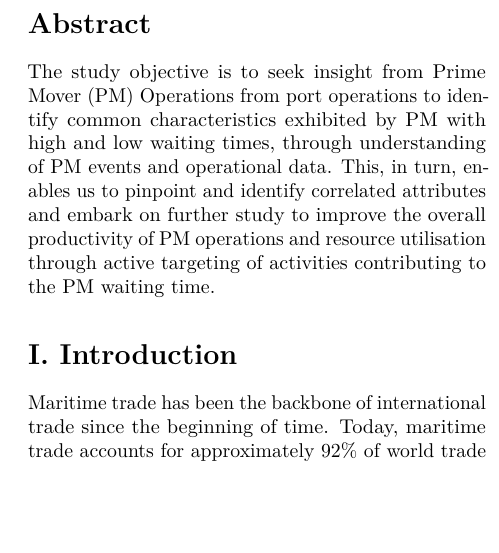
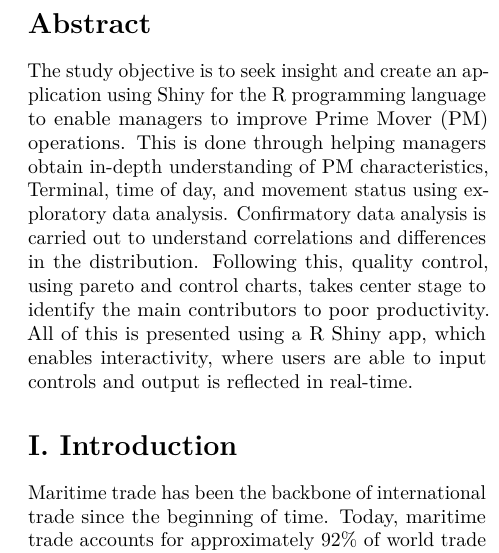
Before and after one commit to kaichin29/Project, an R Markdown document (Practice Research Paper/Practice Research Paper.Rmd): part of one column of page 1 of 7, cut so that both start at the same text, the shorter picture padded with empty space. Rendered offline with R 4.5, knitr and Pandoc, then LaTeX, with nearby package versions.

Commit message:
abstract update

```diff
--- a/Practice Research Paper/Practice Research Paper.Rmd
+++ b/Practice Research Paper/Practice Research Paper.Rmd
@@ -3,7 +3,8 @@ title: "Understanding Prime Mover(PM) Productivity in Yard (UPMPY)"
 author: Li Zhenglong, Lim Kai Chin
 
 abstract: |
-  The study objective is to seek insight from Prime Mover (PM) Operations from port operations to identify common characteristics exhibited by PM with high and low waiting times, through understanding of PM events and operational data. This, in turn, enables us to pinpoint and identify correlated attributes and embark on further study to improve the overall productivity of PM operations and resource utilisation through active targeting of activities contributing to the PM waiting time.
+  The study objective is to seek insight and create an application using Shiny for the R programming language to enable managers to improve Prime Mover (PM) operations. This is done through helping managers obtain in-depth understanding of PM characteristics, Terminal, time of day, and movement status using exploratory data analysis. Confirmatory data analysis is carried out to understand correlations and differences in the distribution. Following this, quality control, using pareto and control charts, takes center stage to identify the main contributors to poor productivity. All of this is presented using a R Shiny app, which enables interactivity, where users are able to input controls and output is reflected in real-time.
+
 output:
   pdf_document: default
   rticles::acm_article: default
```
